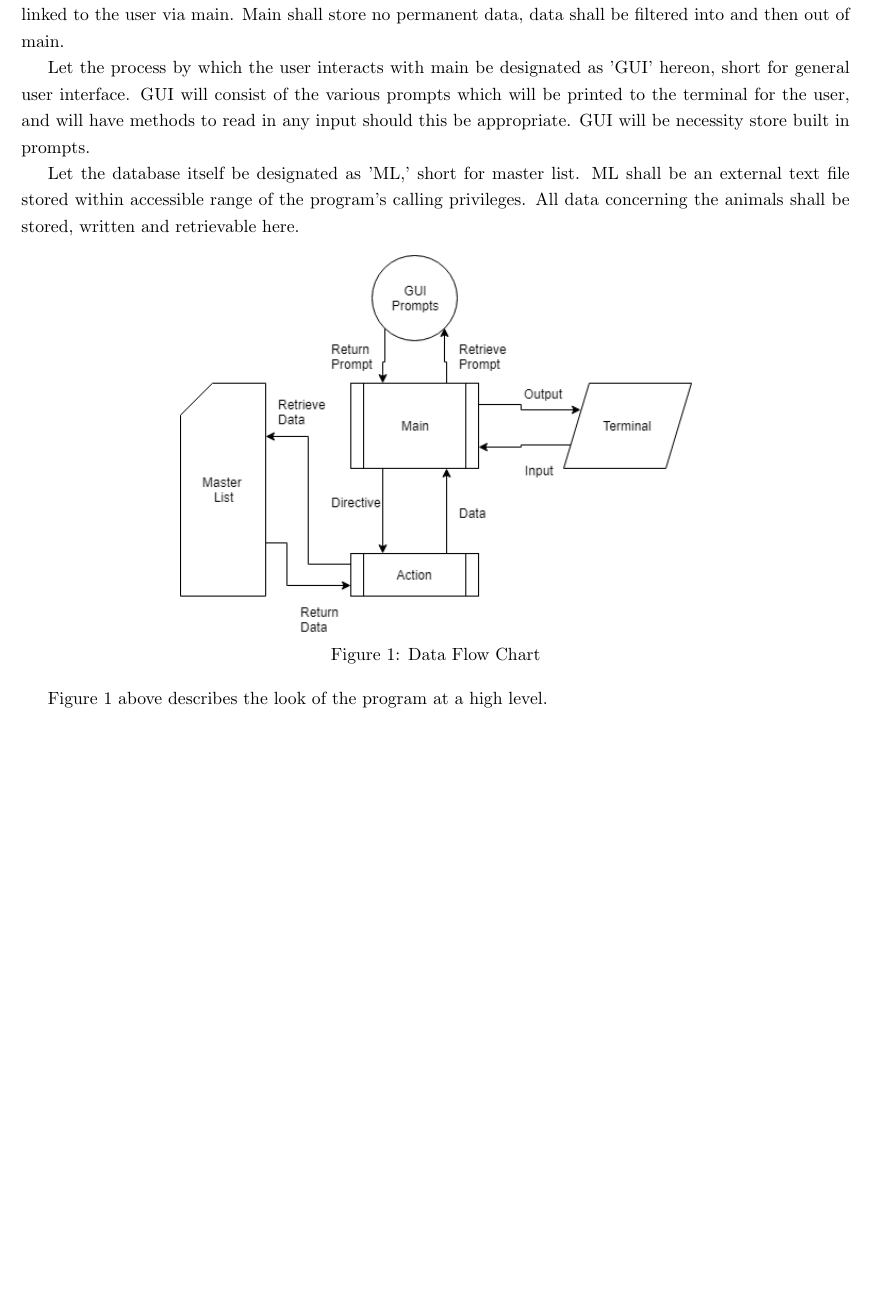
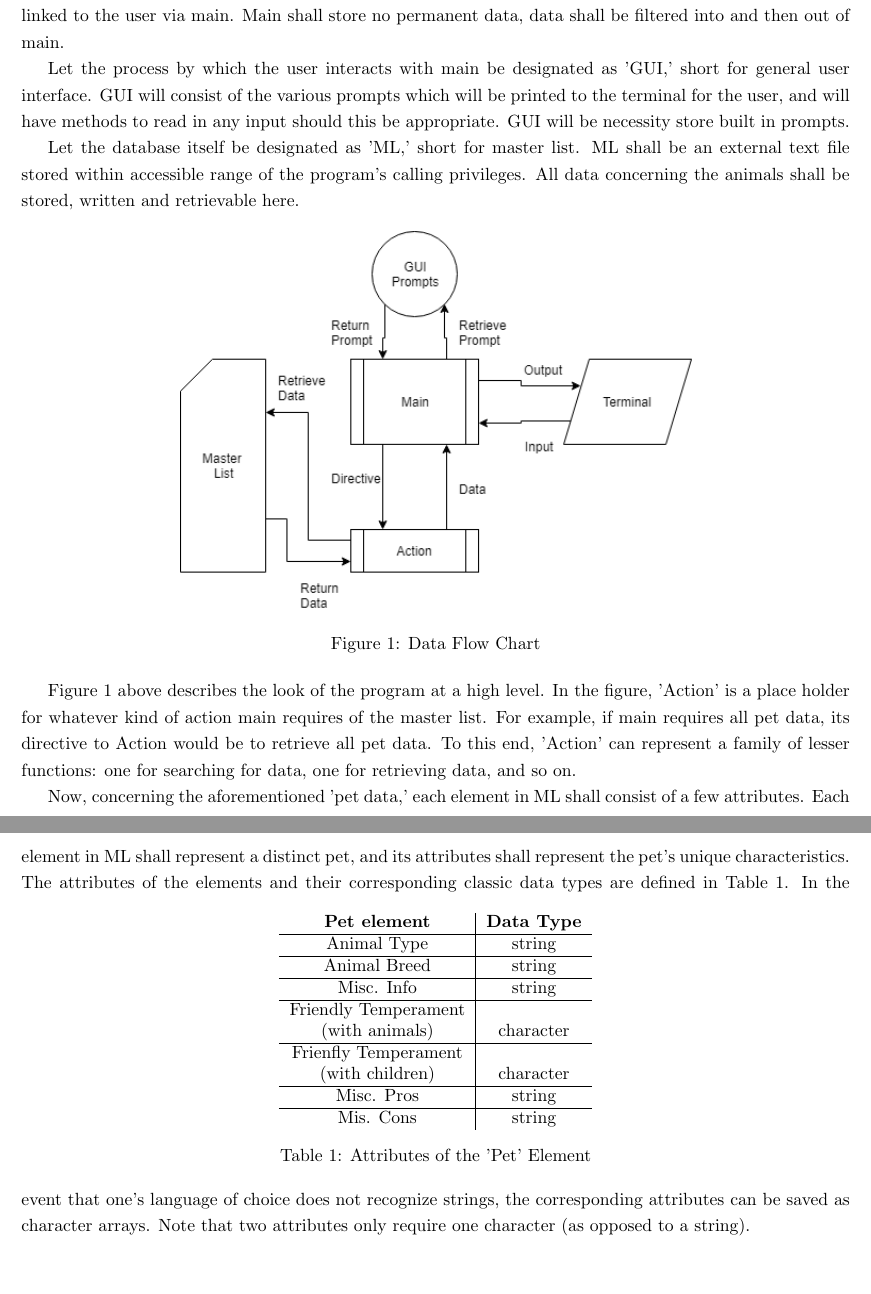
Before and after one commit to JimVargas5/cs162, a LaTeX problem sheet (assignments/Ass3/Ass3 algorithm/ass3 algorithm.tex): part of the page before the commit and two parts of pages 1 and 2 of 2 after it, the two joined at a grey line, cut so that both start at the same text, the shorter picture padded with empty space. Compiled offline with pdfLaTeX.

Commit message:
ass3: algorithm done

```diff
--- a/assignments/Ass3/Ass3 algorithm/ass3 algorithm.tex
+++ b/assignments/Ass3/Ass3 algorithm/ass3 algorithm.tex
@@ -21,15 +20,34 @@ Algorithm
 
 	Let the principle function by which the lesser functions will be linked be designated as 'main' hereon, who's purpose will be to act as the back-end manager. Functions and other important procedures shall be linked to the user via main. Main shall store no permanent data, data shall be filtered into and then out of main.
 
-	Let the process by which the user interacts with main be designated as 'GUI' hereon, short for general user interface. GUI will consist of the various prompts which will be printed to the terminal for the user, and will have methods to read in any input should this be appropriate. GUI will be necessity store built in prompts.
+	Let the process by which the user interacts with main be designated as 'GUI,' short for general user interface. GUI will consist of the various prompts which will be printed to the terminal for the user, and will have methods to read in any input should this be appropriate. GUI will be necessity store built in prompts.
 
 	Let the database itself be designated as 'ML,' short for master list. ML shall be an external text file stored within accessible range of the program's calling privileges. All data concerning the animals shall be stored, written and retrievable here.
 
-\begin{center}
+\begin{figure}[h]
+\centering
 \includegraphics[scale=.8]{data_chart.png}\\
-Figure 1: Data Flow Chart
-\end{center}
+\caption{Data Flow Chart}
+\label{fig:fig1}
+\end{figure}
 
-	Figure 1 above describes the look of the program at a high level.
+	Figure \ref{fig:fig1} above describes the look of the program at a high level. In the figure, 'Action' is a place holder for whatever kind of action main requires of the master list. For example, if main requires all pet data, its directive to Action would be to retrieve all pet data. To this end, 'Action' can represent a family of lesser functions: one for searching for data, one for retrieving data, and so on.
+
+	Now, concerning the aforementioned 'pet data,' each element in ML shall consist of a few attributes. Each element in ML shall represent a distinct pet, and its attributes shall represent the pet's unique characteristics. The attributes of the elements and their corresponding classic data types are defined in Table \ref{tab:tab1}.
+\begin{table}[h]
+	\centering
+	\begin{tabular}{c|c}
+	\bf{Pet element} & \bf{Data Type}\\ \hline
+	Animal Type & string\\ \hline
+	Animal Breed & string \\ \hline
+	Misc. Info & string \\ \hline
+	Friendly Temperament \\ (with animals) & character \\ \hline
+	Frienfly Temperament \\ (with children) & character \\ \hline
+	Misc. Pros & string \\ \hline
+	Mis. Cons & string \\
+	\end{tabular}
+\caption{Attributes of the 'Pet' Element} \label{tab:tab1}
+\end{table}
+In the event that one's language of choice does not recognize strings, the corresponding attributes can be saved as character arrays. Note that two attributes only require one character (as opposed to a string).
 
 \end{document}
```
Also changed, not shown: assignments/Ass3/Ass3 algorithm/ass3 algorithm.pdf, assignments/Ass3/Ass3 algorithm/ass3 algorithm.tex (1 more changed lines), 3 other files.
